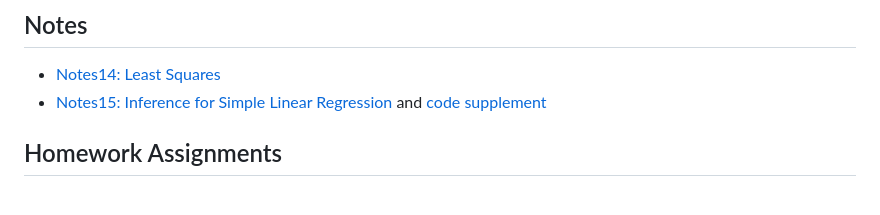
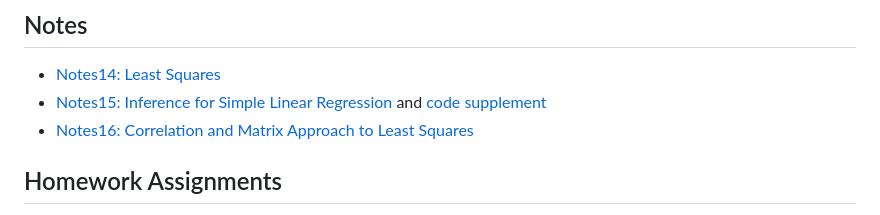
Before and after one commit to aluby/STAT61-F23, a Markdown page: README.md, the part around the change. GitHub-like rendering.

```diff
--- a/README.md
+++ b/README.md
@@ -6,6 +6,7 @@ Course notes and homework assignments (typically in both .qmd and .pdf format) f
 ## Notes
 - [Notes14: Least Squares](course-notes/14-least-squares)
 - [Notes15: Inference for Simple Linear Regression](course-notes/15-inference-for-slr) and [code supplement](course-notes/15-inference-for-slr)
+- [Notes16: Correlation and Matrix Approach to Least Squares](course-notes/16-correlation-and-matrix-approach)
 
 ## Homework Assignments
 - [Homework11: Due 12/6](homework/homework11)
```
